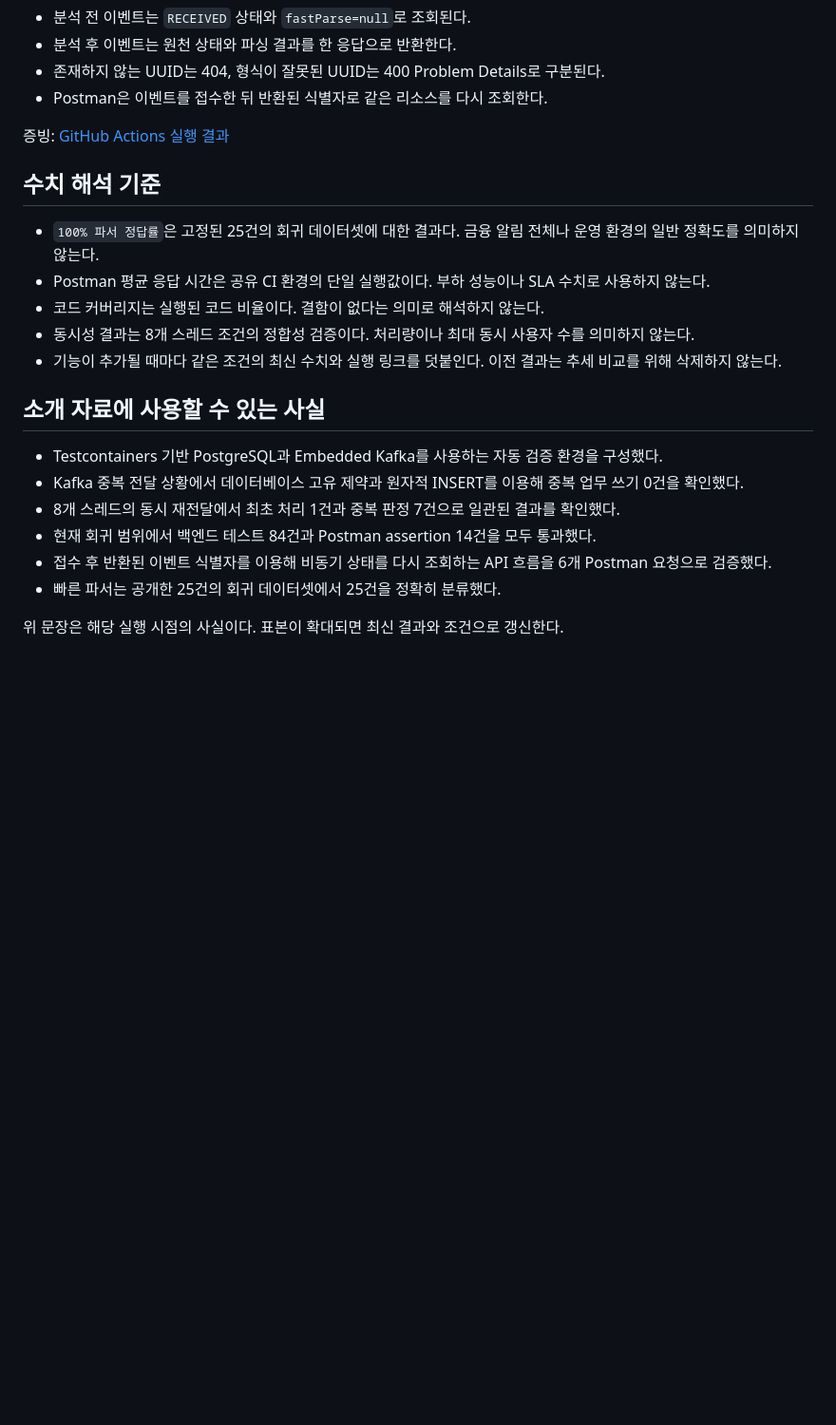
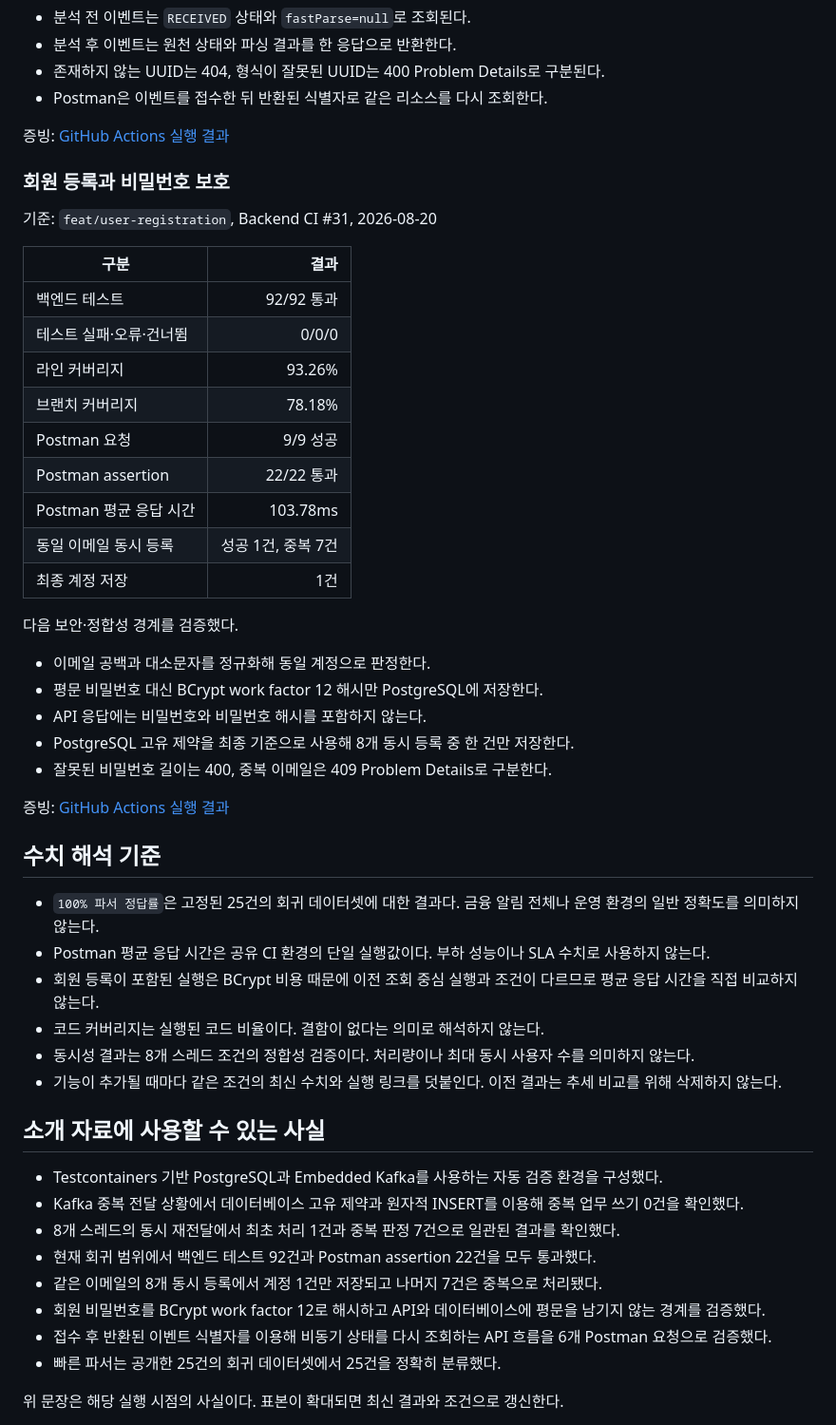
Before and after one commit to Joajy/Spending-Guard, a Markdown page: docs/metrics/verification-history.md, the part around one of its changes. Shown at 95% size. Drawn GitHub-style; blank space fills up the shorter version.

Commit message:
docs(metrics): 회원 등록 검증 결과 기록

```diff
--- a/docs/metrics/verification-history.md
+++ b/docs/metrics/verification-history.md
@@ -98,10 +99,37 @@ Artifact는 보존 기간이 지나면 내려받을 수 없으므로 실행 결
 
 증빙: [GitHub Actions 실행 결과](https://github.com/Joajy/Spending-Guard/actions/runs/32141291250)
 
+### 회원 등록과 비밀번호 보호
+
+기준: `feat/user-registration`, Backend CI #31, 2026-08-20
+
+| 구분 | 결과 |
+|---|---:|
+| 백엔드 테스트 | 92/92 통과 |
+| 테스트 실패·오류·건너뜀 | 0/0/0 |
+| 라인 커버리지 | 93.26% |
+| 브랜치 커버리지 | 78.18% |
+| Postman 요청 | 9/9 성공 |
+| Postman assertion | 22/22 통과 |
+| Postman 평균 응답 시간 | 103.78ms |
+| 동일 이메일 동시 등록 | 성공 1건, 중복 7건 |
+| 최종 계정 저장 | 1건 |
+
+다음 보안·정합성 경계를 검증했다.
+
+- 이메일 공백과 대소문자를 정규화해 동일 계정으로 판정한다.
+- 평문 비밀번호 대신 BCrypt work factor 12 해시만 PostgreSQL에 저장한다.
+- API 응답에는 비밀번호와 비밀번호 해시를 포함하지 않는다.
+- PostgreSQL 고유 제약을 최종 기준으로 사용해 8개 동시 등록 중 한 건만 저장한다.
+- 잘못된 비밀번호 길이는 400, 중복 이메일은 409 Problem Details로 구분한다.
+
+증빙: [GitHub Actions 실행 결과](https://github.com/Joajy/Spending-Guard/actions/runs/32380613858)
+
 ## 수치 해석 기준
 
 - `100% 파서 정답률`은 고정된 25건의 회귀 데이터셋에 대한 결과다. 금융 알림 전체나 운영 환경의 일반 정확도를 의미하지 않는다.
 - Postman 평균 응답 시간은 공유 CI 환경의 단일 실행값이다. 부하 성능이나 SLA 수치로 사용하지 않는다.
+- 회원 등록이 포함된 실행은 BCrypt 비용 때문에 이전 조회 중심 실행과 조건이 다르므로 평균 응답 시간을 직접 비교하지 않는다.
 - 코드 커버리지는 실행된 코드 비율이다. 결함이 없다는 의미로 해석하지 않는다.
 - 동시성 결과는 8개 스레드 조건의 정합성 검증이다. 처리량이나 최대 동시 사용자 수를 의미하지 않는다.
 - 기능이 추가될 때마다 같은 조건의 최신 수치와 실행 링크를 덧붙인다. 이전 결과는 추세 비교를 위해 삭제하지 않는다.
@@ -111,7 +139,9 @@ Artifact는 보존 기간이 지나면 내려받을 수 없으므로 실행 결
 - Testcontainers 기반 PostgreSQL과 Embedded Kafka를 사용하는 자동 검증 환경을 구성했다.
 - Kafka 중복 전달 상황에서 데이터베이스 고유 제약과 원자적 INSERT를 이용해 중복 업무 쓰기 0건을 확인했다.
 - 8개 스레드의 동시 재전달에서 최초 처리 1건과 중복 판정 7건으로 일관된 결과를 확인했다.
-- 현재 회귀 범위에서 백엔드 테스트 84건과 Postman assertion 14건을 모두 통과했다.
+- 현재 회귀 범위에서 백엔드 테스트 92건과 Postman assertion 22건을 모두 통과했다.
+- 같은 이메일의 8개 동시 등록에서 계정 1건만 저장되고 나머지 7건은 중복으로 처리됐다.
+- 회원 비밀번호를 BCrypt work factor 12로 해시하고 API와 데이터베이스에 평문을 남기지 않는 경계를 검증했다.
 - 접수 후 반환된 이벤트 식별자를 이용해 비동기 상태를 다시 조회하는 API 흐름을 6개 Postman 요청으로 검증했다.
 - 빠른 파서는 공개한 25건의 회귀 데이터셋에서 25건을 정확히 분류했다.
 
```
Also changed, not shown: other parts of docs/metrics/verification-history.md (+10 -9 lines).
